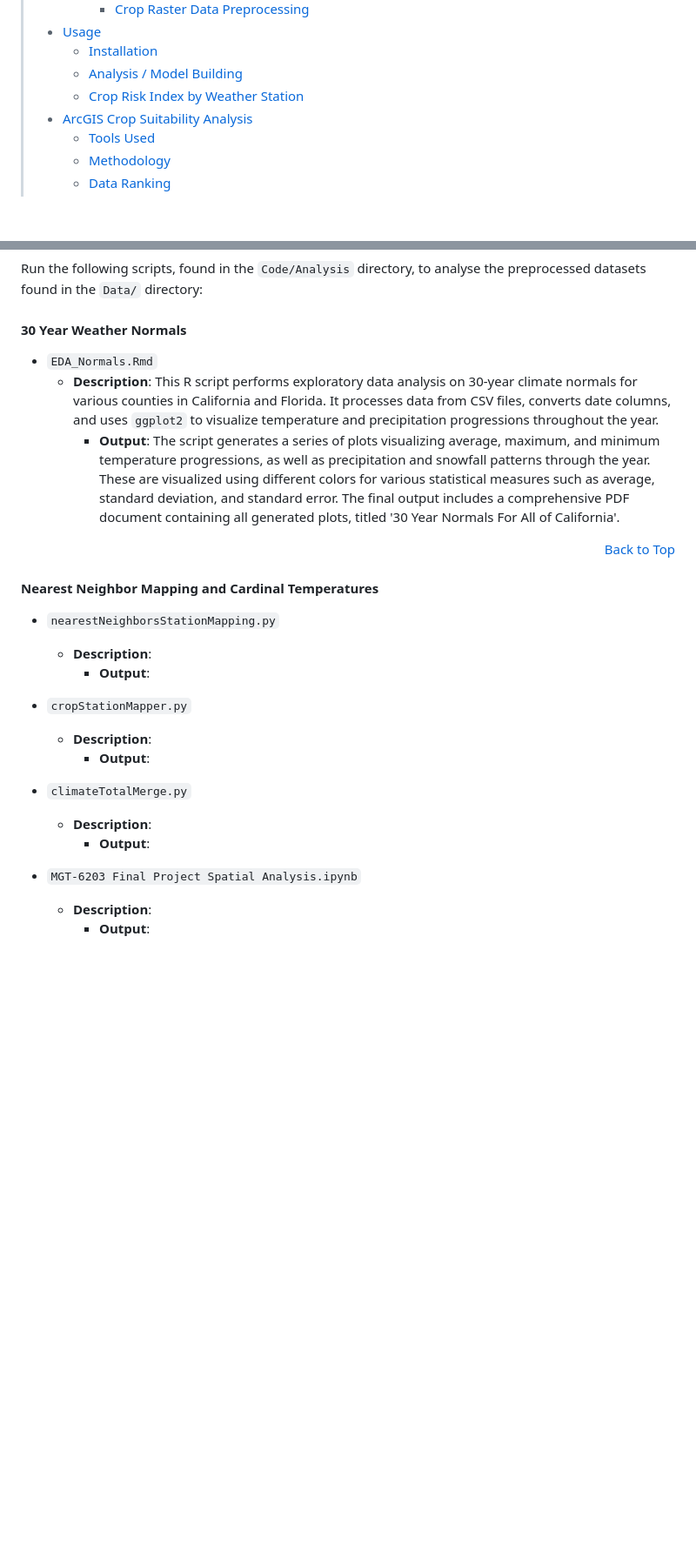
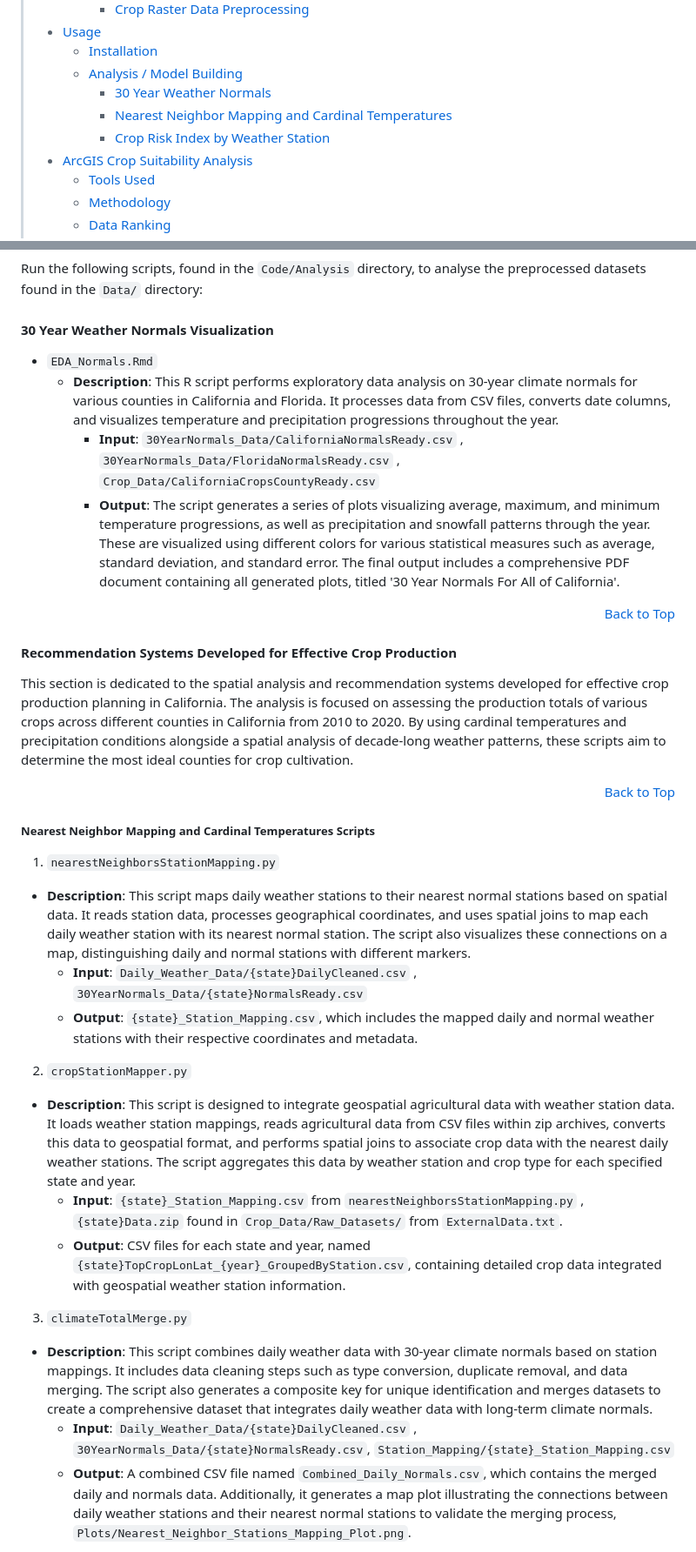
Before and after one commit to rundowntown/ClimateAvengers, a Markdown page: README.md, 2 parts joined by grey strips. Shown at 87% size. GitHub-like rendering; blank space fills up the shorter version.

```diff
--- a/README.md
+++ b/README.md
@@ -21,7 +21,9 @@
 > - [Usage](#usage)
 >   - [Installation](#installation)
 >   - [Analysis / Model Building](#analysis-\-model-building)
->   - [Crop Risk Index by Weather Station](#crop-risk-index-by-weather-station)
+>       - [30 Year Weather Normals](#30-year-weather-normals)
+>       - [Nearest Neighbor Mapping and Cardinal Temperatures](#nearest-neighbor-mapping-and-cardinal-temperatures)
+>       - [Crop Risk Index by Weather Station](#crop-risk-index-by-weather-station)
 > - [ArcGIS Crop Suitability Analysis](#arcgis-crop-suitability-analysis)
 >   - [Tools Used](#tools-used)
 >   - [Methodology](#methodology)
@@ -178,30 +180,37 @@ Run the following scripts, found in the `Code/Analysis` directory, to analyse th
 
 
 
-#### 30 Year Weather Normals
+#### 30 Year Weather Normals Visualization
 
 - `EDA_Normals.Rmd`
-  - **Description**: This R script performs exploratory data analysis on 30-year climate normals for various counties in California and Florida. It processes data from CSV files, converts date columns, and uses `ggplot2` to visualize temperature and precipitation progressions throughout the year.
+  - **Description**: This R script performs exploratory data analysis on 30-year climate normals for various counties in California and Florida. It processes data from CSV files, converts date columns, and visualizes temperature and precipitation progressions throughout the year.
+    - **Input**: `30YearNormals_Data/CaliforniaNormalsReady.csv` , `30YearNormals_Data/FloridaNormalsReady.csv` , `Crop_Data/CaliforniaCropsCountyReady.csv`
     - **Output**: The script generates a series of plots visualizing average, maximum, and minimum temperature progressions, as well as precipitation and snowfall patterns through the year. These are visualized using different colors for various statistical measures such as average, standard deviation, and standard error. The final output includes a comprehensive PDF document containing all generated plots, titled '30 Year Normals For All of California'.
 
 
 <div align="right" style="text-align: right;"><a href="#top">Back to Top</a></div>
 
 
-#### Nearest Neighbor Mapping and Cardinal Temperatures
+#### Recommendation Systems Developed for Effective Crop Production
 
-- `nearestNeighborsStationMapping.py`
-  - **Description**:
-    - **Output**:
+This section is dedicated to the spatial analysis and recommendation systems developed for effective crop production planning in California. The analysis is focused on assessing the production totals of various crops across different counties in California from 2010 to 2020. By using cardinal temperatures and precipitation conditions alongside a spatial analysis of decade-long weather patterns, these scripts aim to determine the most ideal counties for crop cultivation.
 
-- `cropStationMapper.py`
-  - **Description**:
-    - **Output**:
+<div align="right" style="text-align: right;"><a href="#top">Back to Top</a></div>
 
-- `climateTotalMerge.py`
-  - **Description**:
-    - **Output**:
+##### Nearest Neighbor Mapping and Cardinal Temperatures Scripts
 
-- `MGT-6203 Final Project Spatial Analysis.ipynb`
-  - **Description**:
-    - **Output**:
+1. `nearestNeighborsStationMapping.py`
+  - **Description**: This script maps daily weather stations to their nearest normal stations based on spatial data. It reads station data, processes geographical coordinates, and uses spatial joins to map each daily weather station with its nearest normal station. The script also visualizes these connections on a map, distinguishing daily and normal stations with different markers.
+    - **Input**: `Daily_Weather_Data/{state}DailyCleaned.csv` , `30YearNormals_Data/{state}NormalsReady.csv`
+    - **Output**: `{state}_Station_Mapping.csv`, which includes the mapped daily and normal weather stations with their respective coordinates and metadata.
+
+2. `cropStationMapper.py`
+  - **Description**: This script is designed to integrate geospatial agricultural data with weather station data. It loads weather station mappings, reads agricultural data from CSV files within zip archives, converts this data to geospatial format, and performs spatial joins to associate crop data with the nearest daily weather stations. The script aggregates this data by weather station and crop type for each specified state and year.
+    - **Input**: `{state}_Station_Mapping.csv` from `nearestNeighborsStationMapping.py` , `{state}Data.zip` found in `Crop_Data/Raw_Datasets/` from `ExternalData.txt`.
+    - **Output**: CSV files for each state and year, named `{state}TopCropLonLat_{year}_GroupedByStation.csv`, containing detailed crop data integrated with geospatial weather station information.
+
+3. `climateTotalMerge.py`
+  - **Description**: This script combines daily weather data with 30-year climate normals based on station mappings. It includes data cleaning steps such as type conversion, duplicate removal, and data merging. The script also generates a composite key for unique identification and merges datasets to create a comprehensive dataset that integrates daily weather data with long-term climate normals.
+    - **Input**: `Daily_Weather_Data/{state}DailyCleaned.csv` , `30YearNormals_Data/{state}NormalsReady.csv`, `Station_Mapping/{state}_Station_Mapping.csv`
+    - **Output**: A combined CSV file named `Combined_Daily_Normals.csv`, which contains the merged daily and normals data. Additionally, it generates a map plot illustrating the connections between daily weather stations and their nearest normal stations to validate the merging process, `Plots/Nearest_Neighbor_Stations_Mapping_Plot.png`.
+
```
Also changed, not shown: other parts of README.md (+16 -0 lines).
